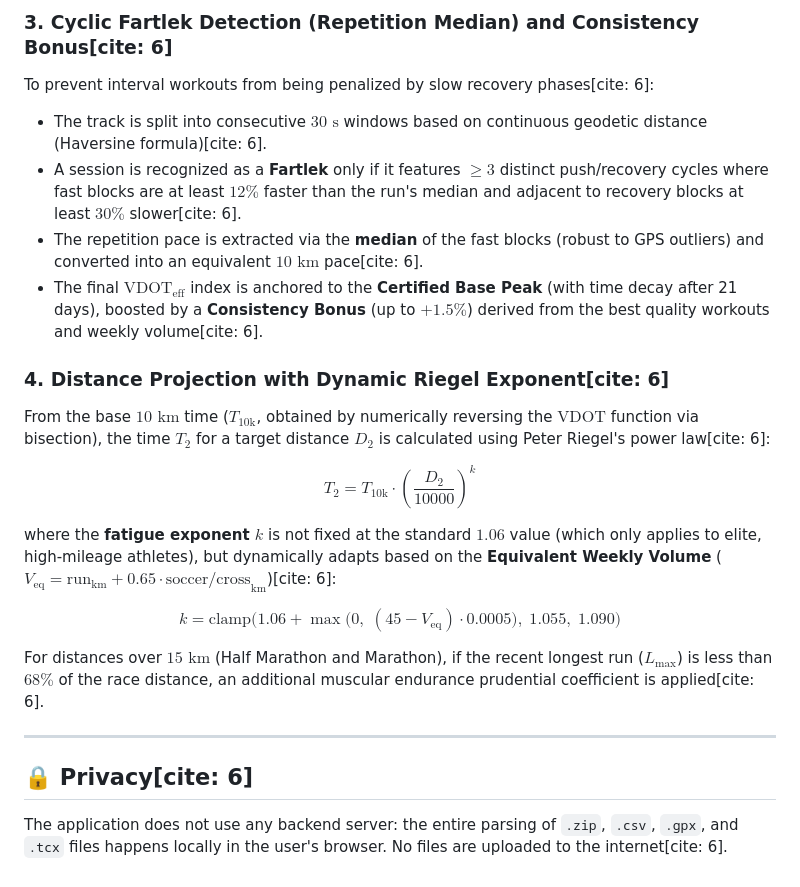
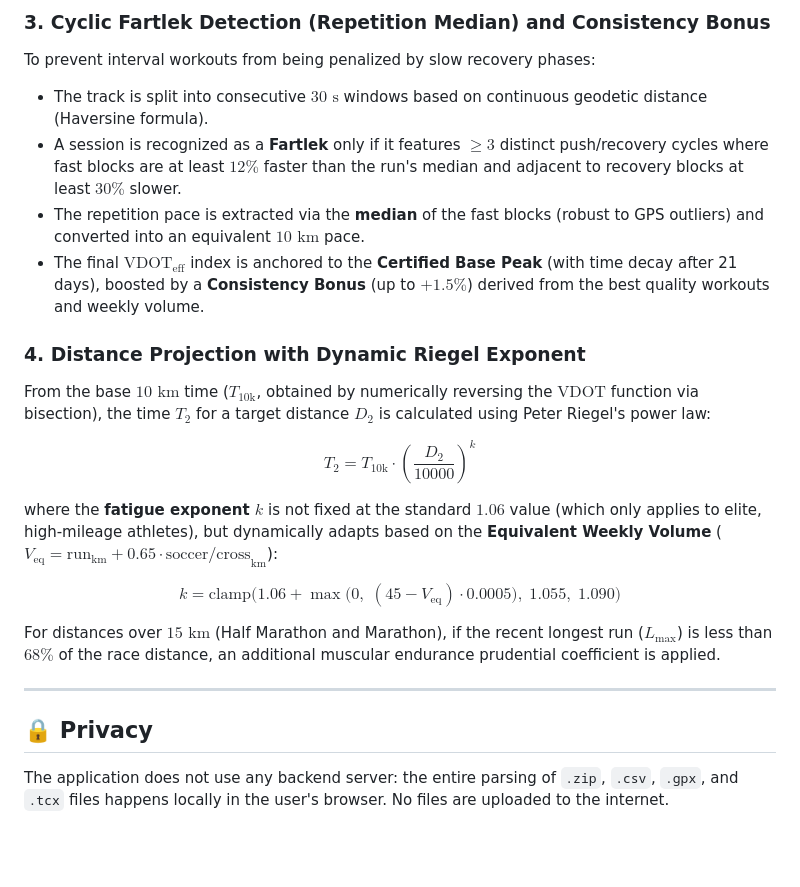
Before and after one commit to Romeo0212/runner-analytics, a Markdown page: README.md, the part around one of its changes. GitHub-like rendering; blank space fills up the shorter version.

```diff
--- a/README.md
+++ b/README.md
@@ -50,24 +50,24 @@ $$\text{VDOT} = \frac{\text{VO}_2(v)}{\%\text{VO}_2\max(T)}$$
 
-### 3. Cyclic Fartlek Detection (Repetition Median) and Consistency Bonus[cite: 6]
-To prevent interval workouts from being penalized by slow recovery phases[cite: 6]:
-* The track is split into consecutive $30\text{ s}$ windows based on continuous geodetic distance (Haversine formula)[cite: 6].
-* A session is recognized as a **Fartlek** only if it features $\ge 3$ distinct push/recovery cycles where fast blocks are at least $12\%$ faster than the run's median and adjacent to recovery blocks at least $30\%$ slower[cite: 6].
-* The repetition pace is extracted via the **median** of the fast blocks (robust to GPS outliers) and converted into an equivalent $10\text{ km}$ pace[cite: 6].
-* The final $\text{VDOT}_{\text{eff}}$ index is anchored to the **Certified Base Peak** (with time decay after 21 days), boosted by a **Consistency Bonus** (up to $+1.5\%$) derived from the best quality workouts and weekly volume[cite: 6].
+### 3. Cyclic Fartlek Detection (Repetition Median) and Consistency Bonus
+To prevent interval workouts from being penalized by slow recovery phases:
+* The track is split into consecutive $30\text{ s}$ windows based on continuous geodetic distance (Haversine formula).
+* A session is recognized as a **Fartlek** only if it features $\ge 3$ distinct push/recovery cycles where fast blocks are at least $12\%$ faster than the run's median and adjacent to recovery blocks at least $30\%$ slower.
+* The repetition pace is extracted via the **median** of the fast blocks (robust to GPS outliers) and converted into an equivalent $10\text{ km}$ pace.
+* The final $\text{VDOT}_{\text{eff}}$ index is anchored to the **Certified Base Peak** (with time decay after 21 days), boosted by a **Consistency Bonus** (up to $+1.5\%$) derived from the best quality workouts and weekly volume.
 
-### 4. Distance Projection with Dynamic Riegel Exponent[cite: 6]
-From the base $10\text{ km}$ time ($T_{10\text{k}}$, obtained by numerically reversing the $\text{VDOT}$ function via bisection), the time $T_2$ for a target distance $D_2$ is calculated using Peter Riegel's power law[cite: 6]:
+### 4. Distance Projection with Dynamic Riegel Exponent
+From the base $10\text{ km}$ time ($T_{10\text{k}}$, obtained by numerically reversing the $\text{VDOT}$ function via bisection), the time $T_2$ for a target distance $D_2$ is calculated using Peter Riegel's power law:
 
 $$T_2 = T_{10\text{k}} \cdot \left( \frac{D_2}{10000} \right)^k$$
 
-where the **fatigue exponent $k$** is not fixed at the standard $1.06$ value (which only applies to elite, high-mileage athletes), but dynamically adapts based on the **Equivalent Weekly Volume** ($V_{\text{eq}} = \text{run}_{\text{km}} + 0.65 \cdot \text{soccer/cross}_{\text{km}}$)[cite: 6]:
+where the **fatigue exponent $k$** is not fixed at the standard $1.06$ value (which only applies to elite, high-mileage athletes), but dynamically adapts based on the **Equivalent Weekly Volume** ($V_{\text{eq}} = \text{run}_{\text{km}} + 0.65 \cdot \text{soccer/cross}_{\text{km}}$):
 
 $$k = \text{clamp}\Big( 1.06 + \max\big(0,\; (45 - V_{\text{eq}}) \cdot 0.0005\big),\; 1.055,\; 1.090 \Big)$$
 
-For distances over $15\text{ km}$ (Half Marathon and Marathon), if the recent longest run ($L_{\max}$) is less than $68\%$ of the race distance, an additional muscular endurance prudential coefficient is applied[cite: 6].
+For distances over $15\text{ km}$ (Half Marathon and Marathon), if the recent longest run ($L_{\max}$) is less than $68\%$ of the race distance, an additional muscular endurance prudential coefficient is applied.
 
 ---
 
-## 🔒 Privacy[cite: 6]
+## 🔒 Privacy
 
-The application does not use any backend server: the entire parsing of `.zip`, `.csv`, `.gpx`, and `.tcx` files happens locally in the user's browser. No files are uploaded to the internet[cite: 6].
+The application does not use any backend server: the entire parsing of `.zip`, `.csv`, `.gpx`, and `.tcx` files happens locally in the user's browser. No files are uploaded to the internet.
```
Also changed, not shown: other parts of README.md (+22 -22 lines).
